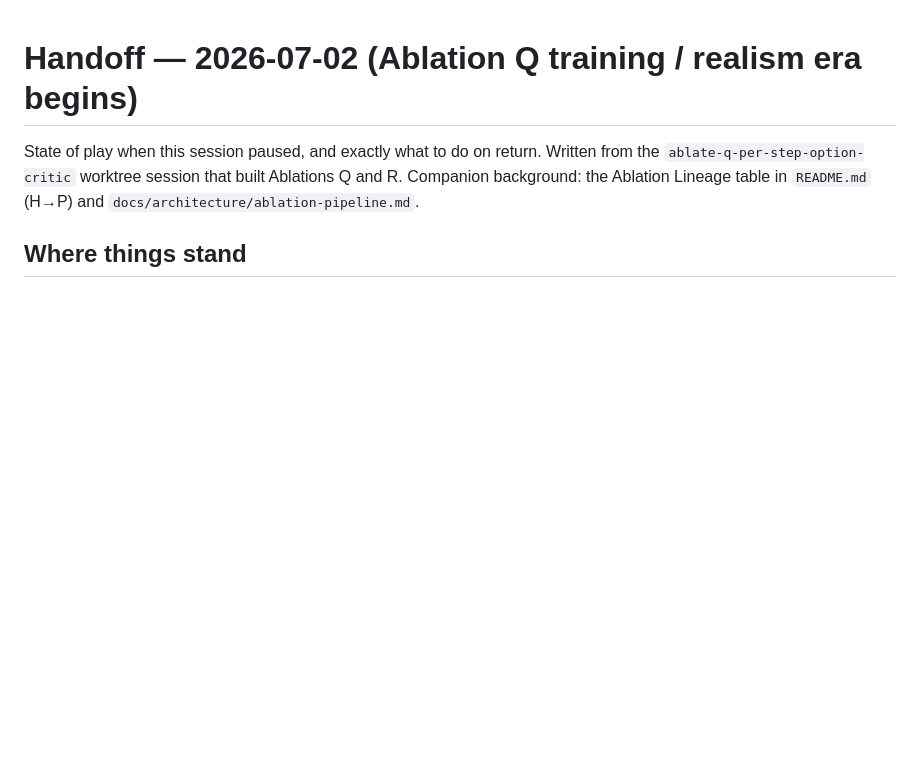
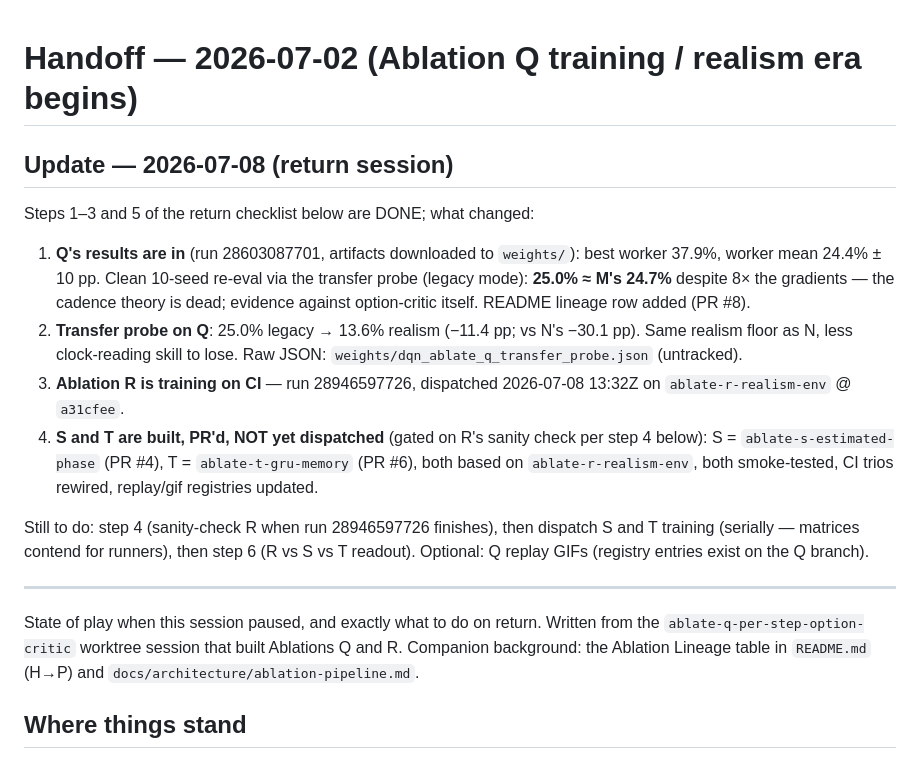
Before and after one commit to GideonPotok/loon-ablate-h, a Markdown page: HANDOFF.md, the part around the change. Rendered like a GitHub page; blank space fills up the shorter version.

Commit message:
HANDOFF: record 2026-07-08 return-session state (Q done, R training, S/T PR'd)
Co-Authored-By: Claude Fable 5 <noreply@anthropic.com>

```diff
--- a/HANDOFF.md
+++ b/HANDOFF.md
@@ -1,4 +1,30 @@
 # Handoff — 2026-07-02 (Ablation Q training / realism era begins)
+
+## Update — 2026-07-08 (return session)
+
+Steps 1–3 and 5 of the return checklist below are DONE; what changed:
+
+1. **Q's results are in** (run 28603087701, artifacts downloaded to
+   `weights/`): best worker 37.9%, worker mean 24.4% ± 10 pp. Clean 10-seed
+   re-eval via the transfer probe (legacy mode): **25.0% ≈ M's 24.7%**
+   despite 8× the gradients — the cadence theory is dead; evidence against
+   option-critic itself. README lineage row added (PR #8).
+2. **Transfer probe on Q**: 25.0% legacy → 13.6% realism (−11.4 pp; vs N's
+   −30.1 pp). Same realism floor as N, less clock-reading skill to lose.
+   Raw JSON: `weights/dqn_ablate_q_transfer_probe.json` (untracked).
+3. **Ablation R is training on CI** — run 28946597726, dispatched
+   2026-07-08 13:32Z on `ablate-r-realism-env` @ `a31cfee`.
+4. **S and T are built, PR'd, NOT yet dispatched** (gated on R's sanity
+   check per step 4 below): S = `ablate-s-estimated-phase` (PR #4),
+   T = `ablate-t-gru-memory` (PR #6), both based on `ablate-r-realism-env`,
+   both smoke-tested, CI trios rewired, replay/gif registries updated.
+
+Still to do: step 4 (sanity-check R when run 28946597726 finishes), then
+dispatch S and T training (serially — matrices contend for runners), then
+step 6 (R vs S vs T readout). Optional: Q replay GIFs (registry entries
+exist on the Q branch).
+
+---
 
 State of play when this session paused, and exactly what to do on return.
 Written from the `ablate-q-per-step-option-critic` worktree session that built
```
